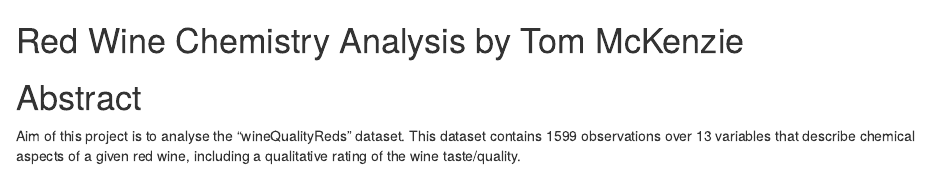
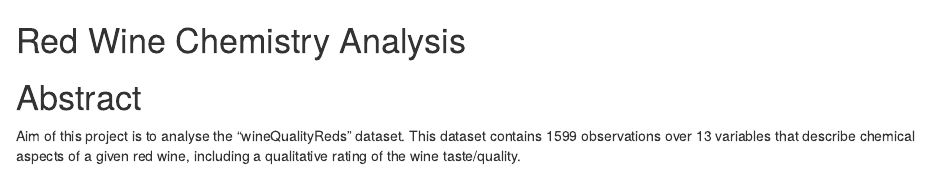
Before and after one commit to tttgm/Data-Science-Portfolio, an R Markdown document (wine-quality-dataset.rmd): the page in a window 1100 px wide, from its top. Rendered offline with R 4.5, knitr and Pandoc, with nearby package versions; some code elsewhere in the file could not run offline.

Commit message:
Update wine-quality-dataset.rmd

````diff
--- a/wine-quality-dataset.rmd
+++ b/wine-quality-dataset.rmd
@@ -1,4 +1,4 @@
-Red Wine Chemistry Analysis by Tom McKenzie
+Red Wine Chemistry Analysis
 ========================================================
 
 ```{r global_options, include=FALSE}
````
